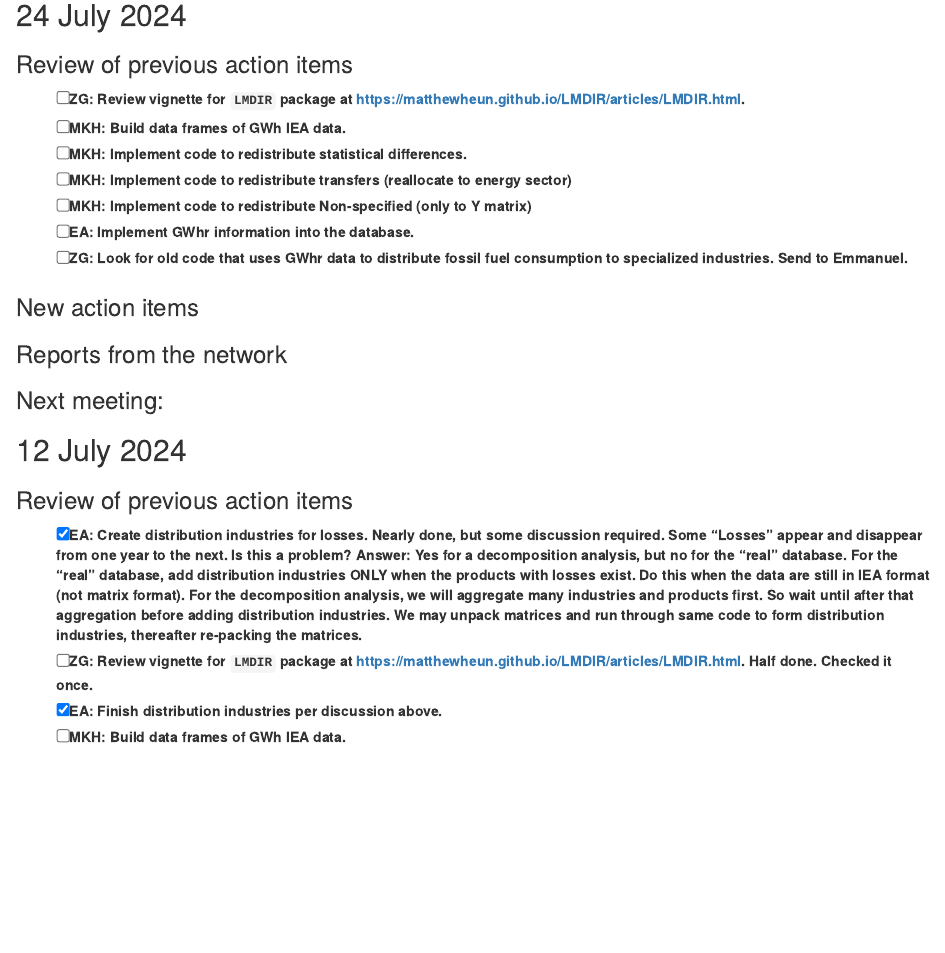
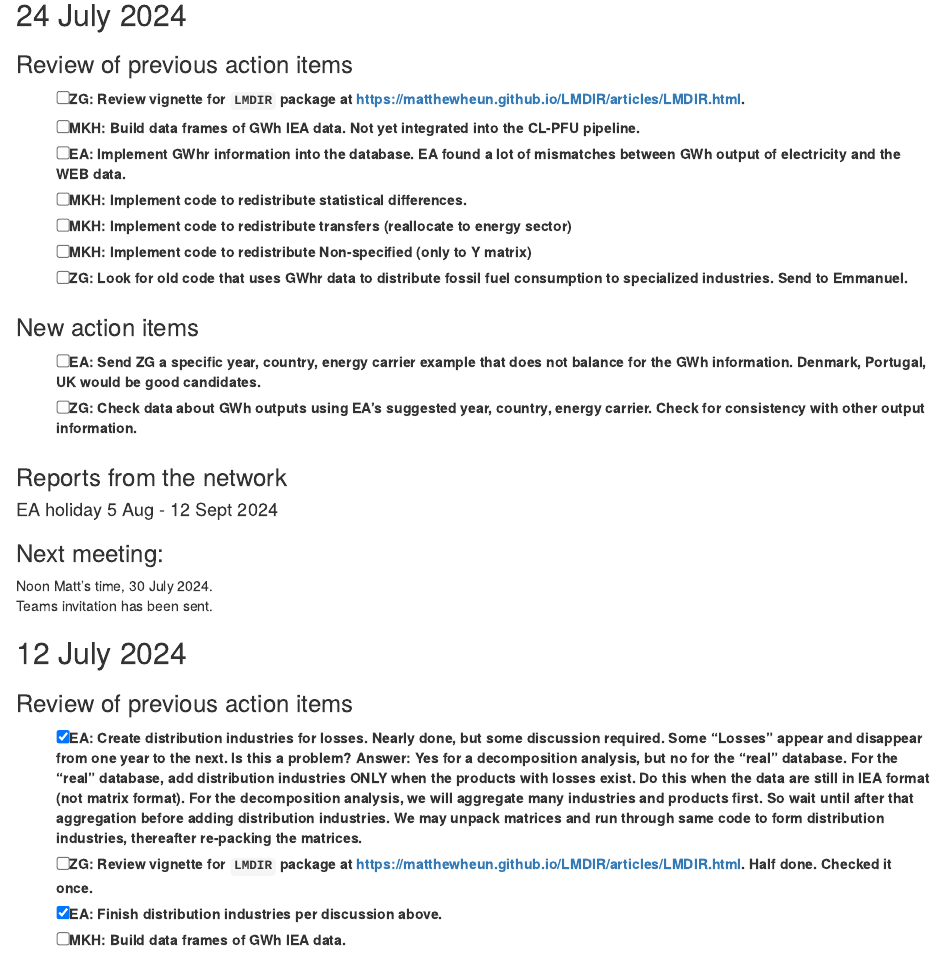
Before and after one commit to MatthewHeun/CL-PFU-Decomposition, an R Markdown document (MeetingNotes/MeetingNotes.Rmd): the page in a window 1100 px wide, from 120 px down. Rendered offline with R 4.5, knitr and Pandoc, with nearby package versions.

Commit message:
Updated meeting notes.

```diff
--- a/MeetingNotes/MeetingNotes.Rmd
+++ b/MeetingNotes/MeetingNotes.Rmd
@@ -7,23 +7,34 @@
 - [ ] ZG: Review vignette for `LMDIR` package at
           https://matthewheun.github.io/LMDIR/articles/LMDIR.html.
 - [ ] MKH: Build data frames of GWh IEA data.
+           Not yet integrated into the CL-PFU pipeline.
+- [ ] EA: Implement GWhr information into the database.
+          EA found a lot of mismatches between GWh output of electricity
+          and the WEB data.
 - [ ] MKH: Implement code to redistribute statistical differences.
 - [ ] MKH: Implement code to redistribute transfers (reallocate to energy sector)
 - [ ] MKH: Implement code to redistribute Non-specified (only to Y matrix)
-- [ ] EA: Implement GWhr information into the database.
 - [ ] ZG: Look for old code that uses GWhr data to distribute fossil fuel consumption
           to specialized industries.
           Send to Emmanuel.
 
 ### New action items
+- [ ] EA: Send ZG a specific year, country, energy carrier example
+          that does not balance for the GWh information.
+          Denmark, Portugal, UK would be good candidates.
+- [ ] ZG: Check data about GWh outputs using EA's suggested
+          year, country, energy carrier.
+          Check for consistency with other output information.
 
 
 ### Reports from the network
+#### EA holiday 5 Aug - 12 Sept 2024
 
 
 ### Next meeting:
 
-
+Noon Matt's time, 30 July 2024.
+Teams invitation has been sent.
 
 
 
```
